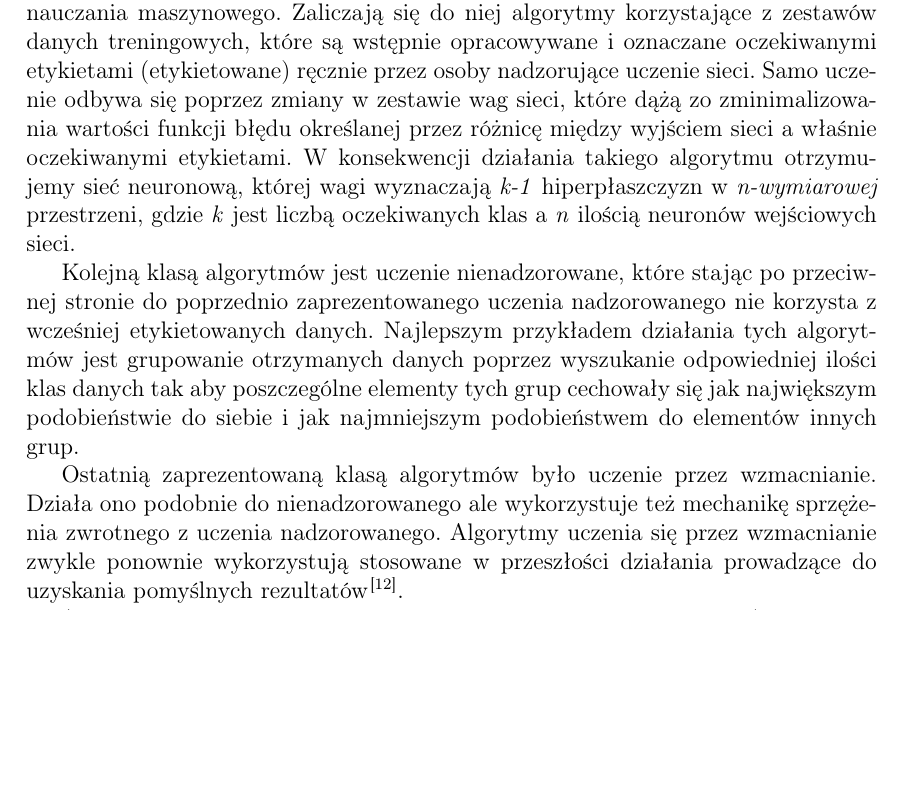
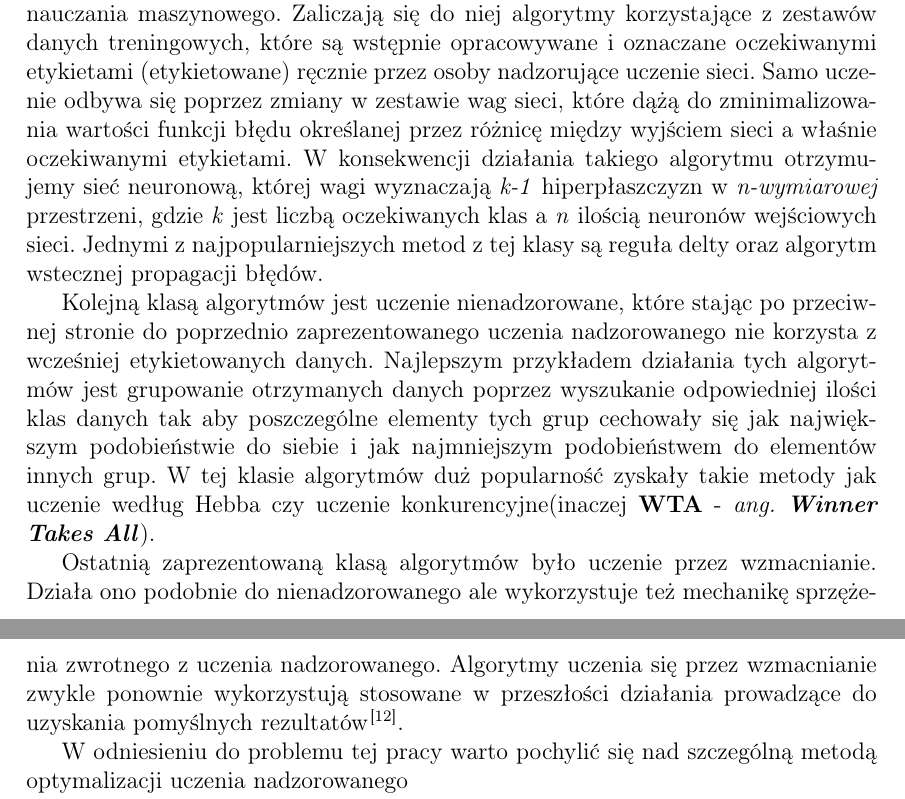
Before and after one commit to mustafmst/thesis-snake-bot, a LaTeX thesis (thesis/paper.tex): part of page 8 of 22 before the commit and two parts of pages 8 and 9 of 23 after it, the two joined at a grey line, cut so that both start at the same text, the shorter picture padded with empty space. Compiled offline with pdfLaTeX.

Commit message:
writing paper

```diff
--- a/thesis/paper.tex
+++ b/thesis/paper.tex
@@ -183,11 +183,13 @@ Często wyuczone sieci odzwierciedlają swoim działaniem algorytmy, które już
 
 Pod pojęciem nauczania sieci neuronowej, zwanego też uczeniem maszynowym, kryją się różne procesy prowadzące do takiej modyfikacji wszystkich wag w sieci aby jak najlepiej rozwiązywała dany problem. Techniki uczenia maszynowego można zgrubnie podzielić na dwie duże klasy: uczenie nadzorowane i nienadzorowane, choć dość często dodawana jest też trzecia klasa - tzw. uczenie przez wzmacnianie \citep{roelants2017deeplearning}. Każda z tych klas wymaga dostarczenia innych danych do poprawnego działania. W niektórych przypadkach musimy dysponować dużą ilością informacji wstępnie sklasyfikowanych, żeby sieć na ich przykładzie mogła się uczyć a w innych potrzebujemy po prostu surowych danych, które taka sieć sklasyfikuje samodzielnie.
 
-Uczenie nadzorowane jest pierwsza wymienioną przeze mnie klasą algorytmów nauczania maszynowego. Zaliczają się do niej algorytmy korzystające z zestawów danych treningowych, które są wstępnie opracowywane i oznaczane oczekiwanymi etykietami (etykietowane) ręcznie przez osoby nadzorujące uczenie sieci. Samo uczenie odbywa się poprzez zmiany w zestawie wag sieci, które dążą zo zminimalizowania wartości funkcji błędu określanej przez różnicę między wyjściem sieci a właśnie oczekiwanymi etykietami. W konsekwencji działania takiego algorytmu otrzymujemy sieć neuronową, której wagi wyznaczają \textit{k-1} hiperpłaszczyzn w \textit{n-wymiarowej} przestrzeni, gdzie \textit{k} jest liczbą oczekiwanych klas a \textit{n} ilością neuronów wejściowych sieci.
+Uczenie nadzorowane jest pierwsza wymienioną przeze mnie klasą algorytmów nauczania maszynowego. Zaliczają się do niej algorytmy korzystające z zestawów danych treningowych, które są wstępnie opracowywane i oznaczane oczekiwanymi etykietami (etykietowane) ręcznie przez osoby nadzorujące uczenie sieci. Samo uczenie odbywa się poprzez zmiany w zestawie wag sieci, które dążą do zminimalizowania wartości funkcji błędu określanej przez różnicę między wyjściem sieci a właśnie oczekiwanymi etykietami. W konsekwencji działania takiego algorytmu otrzymujemy sieć neuronową, której wagi wyznaczają \textit{k-1} hiperpłaszczyzn w \textit{n-wymiarowej} przestrzeni, gdzie \textit{k} jest liczbą oczekiwanych klas a \textit{n} ilością neuronów wejściowych sieci. Jednymi z najpopularniejszych metod z tej klasy są reguła delty oraz algorytm wstecznej propagacji błędów.
 
-Kolejną klasą algorytmów jest uczenie nienadzorowane, które stając po przeciwnej stronie do poprzednio zaprezentowanego uczenia nadzorowanego nie korzysta z wcześniej etykietowanych danych. Najlepszym przykładem działania tych algorytmów jest grupowanie otrzymanych danych poprzez wyszukanie odpowiedniej ilości klas danych tak aby poszczególne elementy tych grup cechowały się jak największym podobieństwie do siebie i jak najmniejszym podobieństwem do elementów innych grup.
+Kolejną klasą algorytmów jest uczenie nienadzorowane, które stając po przeciwnej stronie do poprzednio zaprezentowanego uczenia nadzorowanego nie korzysta z wcześniej etykietowanych danych. Najlepszym przykładem działania tych algorytmów jest grupowanie otrzymanych danych poprzez wyszukanie odpowiedniej ilości klas danych tak aby poszczególne elementy tych grup cechowały się jak największym podobieństwie do siebie i jak najmniejszym podobieństwem do elementów innych grup. W tej klasie algorytmów duż popularność zyskały takie metody jak uczenie według Hebba czy uczenie konkurencyjne(inaczej \textbf{WTA} - \textit{ang. \textbf{Winner Takes All}}).
 
 Ostatnią zaprezentowaną klasą algorytmów było uczenie przez wzmacnianie. Działa ono podobnie do nienadzorowanego ale wykorzystuje też mechanikę sprzężenia zwrotnego z uczenia nadzorowanego. Algorytmy uczenia się przez wzmacnianie zwykle ponownie wykorzystują stosowane w przeszłości działania prowadzące do uzyskania pomyślnych rezultatów \citep{roelants2017deeplearning}.
+
+W odniesieniu do problemu tej pracy warto pochylić się nad szczególną metodą optymalizacji uczenia nadzorowanego
 
 (muszę uzupełnić jeszcze ten podrozdział o trochę więcej informacji)
 
```
Also changed, not shown: thesis/paper.tex (4 more changed lines).
